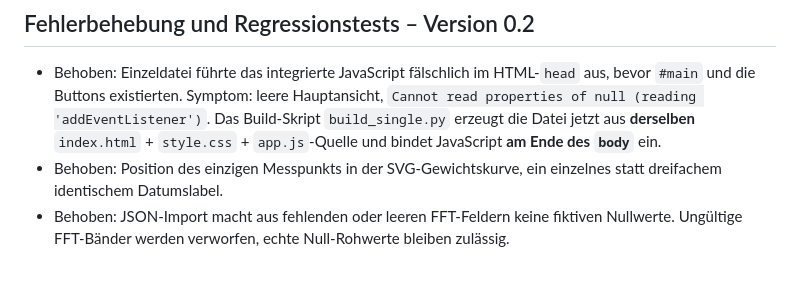
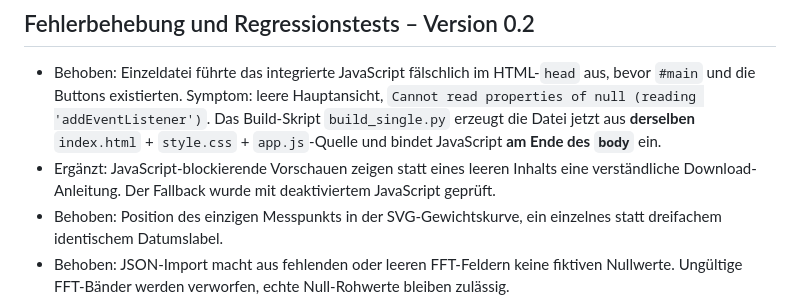
Before and after one commit to impyer/bienen-lora-logger, a Markdown page: prototype/claude-ui/README.md, the part around the change. Rendered like a GitHub page; blank space fills up the shorter version.

Commit message:
test/docs(ui): ensure fallback guidance and no-JS regression coverage

```diff
--- a/prototype/claude-ui/README.md
+++ b/prototype/claude-ui/README.md
@@ -49,6 +49,7 @@ Stand: 16.10.2026 · **Fehlerbereinigte Version 0.2** · UI-/Bedienprototyp **oh
 ## Fehlerbehebung und Regressionstests – Version 0.2
 
 - Behoben: Einzeldatei führte das integrierte JavaScript fälschlich im HTML-`head` aus, bevor `#main` und die Buttons existierten. Symptom: leere Hauptansicht, `Cannot read properties of null (reading 'addEventListener')`. Das Build-Skript `build_single.py` erzeugt die Datei jetzt aus **derselben** `index.html` + `style.css` + `app.js`-Quelle und bindet JavaScript **am Ende des `body`** ein.
+- Ergänzt: JavaScript-blockierende Vorschauen zeigen statt eines leeren Inhalts eine verständliche Download-Anleitung. Der Fallback wurde mit deaktiviertem JavaScript geprüft.
 - Behoben: Position des einzigen Messpunkts in der SVG-Gewichtskurve, ein einzelnes statt dreifachem identischem Datumslabel.
 - Behoben: JSON-Import macht aus fehlenden oder leeren FFT-Feldern keine fiktiven Nullwerte. Ungültige FFT-Bänder werden verworfen, echte Null-Rohwerte bleiben zulässig.
 - Verbessert: Datums-Vorgaben verwenden den aktuellen Kalendertag in Europe/Berlin; der Importstatus der Völkeransicht folgt den importierten Daten.
```
